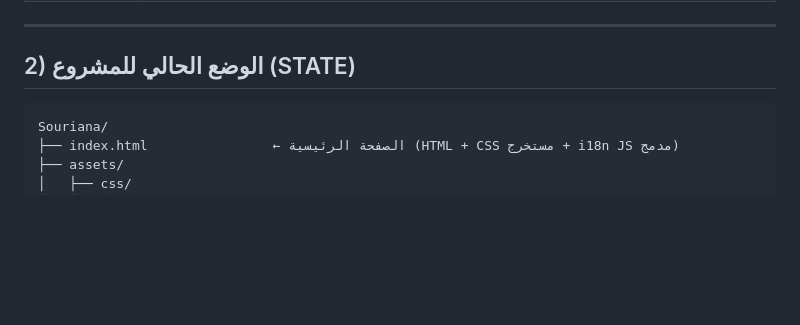
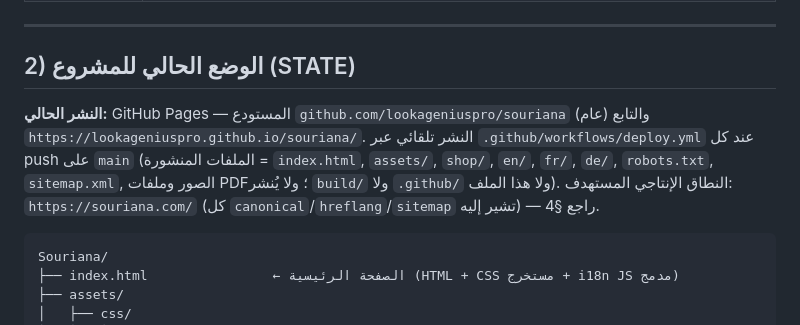
Before and after one commit to lookageniuspro/souriana, a Markdown page: development-prompt.md, the part around the change. Drawn GitHub-style; blank space fills up the shorter version.

Commit message:
docs: record GitHub Pages deployment in development prompt

````diff
--- a/development-prompt.md
+++ b/development-prompt.md
@@ -23,6 +23,10 @@
 ---
 
 ## 2) الوضع الحالي للمشروع (STATE)
+
+**النشر الحالي:** GitHub Pages — المستودع `github.com/lookageniuspro/souriana` (عام) والتابع `https://lookageniuspro.github.io/souriana/`.
+النشر تلقائي عبر `.github/workflows/deploy.yml` عند كل push على `main` (الملفات المنشورة = `index.html`, `assets/`, `shop/`, `en/`, `fr/`, `de/`, `robots.txt`, `sitemap.xml`, الصور وملفات PDF؛ ولا يُنشر `build/` ولا `.github/` ولا هذا الملف).
+النطاق الإنتاجي المستهدف: `https://souriana.com/` (كل `canonical`/`hreflang`/`sitemap` تشير إليه) — راجع §4.
 
 ```
 Souriana/
````
